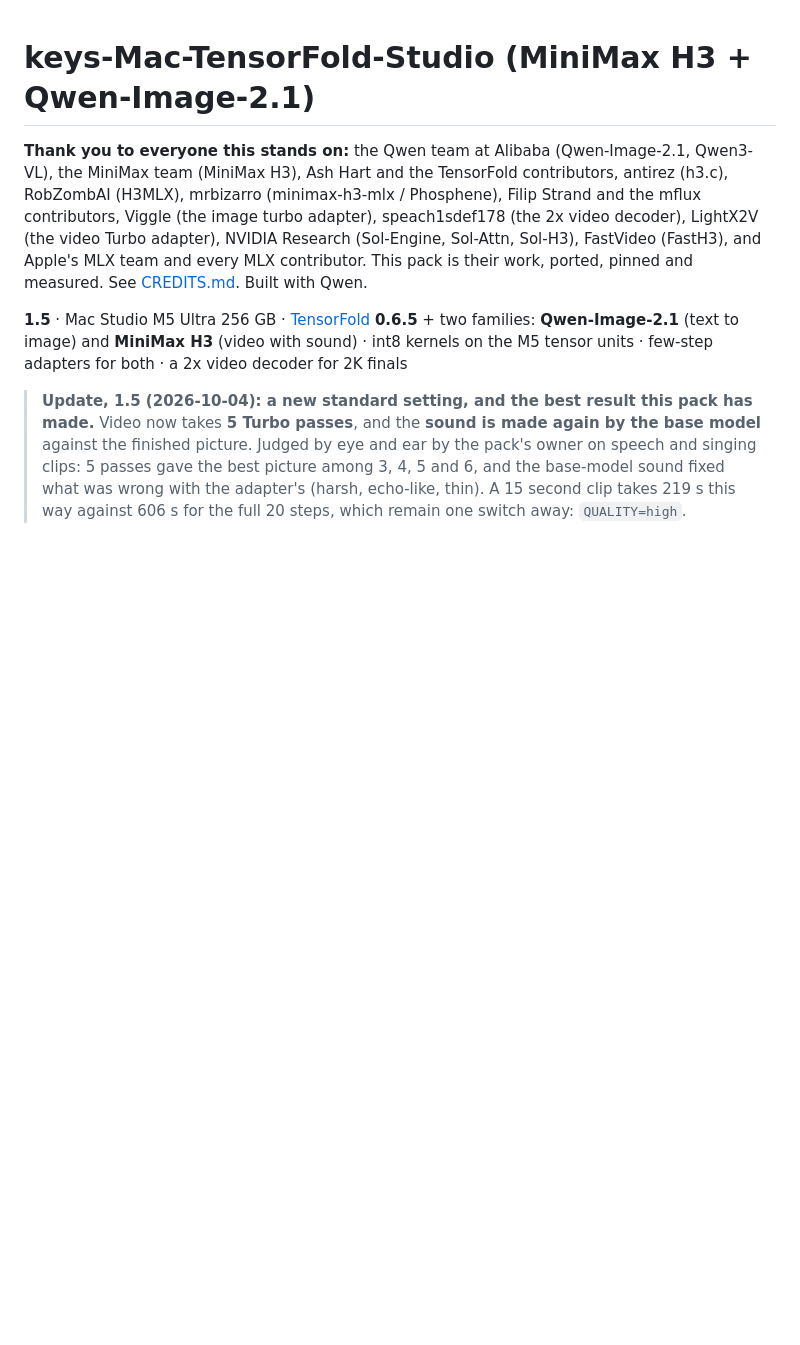
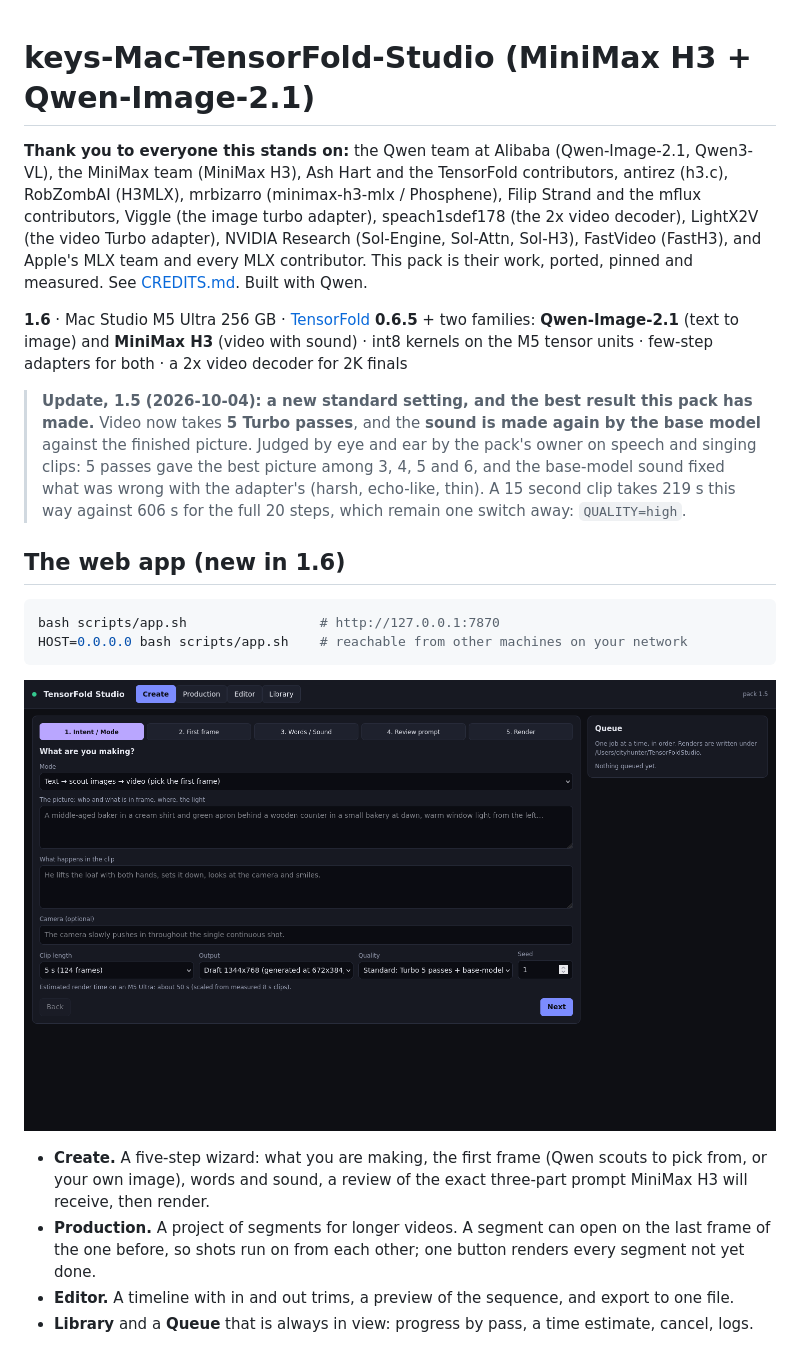
Before and after one commit to drowzeys/keys-Mac-TensorFold-Studio, a Markdown page: README.md, the part around one of its changes. GitHub-like rendering; pictures changed too: samples/app_create.png (added); blank space fills up the shorter version.

````diff
--- a/README.md
+++ b/README.md
@@ -6,7 +6,7 @@ Phosphene), Filip Strand and the mflux contributors, Viggle (the image turbo ada
 decoder), LightX2V (the video Turbo adapter), NVIDIA Research (Sol-Engine, Sol-Attn, Sol-H3), FastVideo (FastH3), and Apple's MLX team and every MLX
 contributor. This pack is their work, ported, pinned and measured. See [CREDITS.md](CREDITS.md). Built with Qwen.
 
-**1.5** · Mac Studio M5 Ultra 256 GB · [TensorFold](https://github.com/ashhart/TensorFold) **0.6.5** + two families:
+**1.6** · Mac Studio M5 Ultra 256 GB · [TensorFold](https://github.com/ashhart/TensorFold) **0.6.5** + two families:
 **Qwen-Image-2.1** (text to image) and **MiniMax H3** (video with sound) · int8 kernels on the M5 tensor units ·
 few-step adapters for both · a 2x video decoder for 2K finals
 
@@ -15,3 +15,20 @@ few-step adapters for both · a 2x video decoder for 2K finals
 > and ear by the pack's owner on speech and singing clips: 5 passes gave the best picture among 3, 4, 5 and 6, and
 > the base-model sound fixed what was wrong with the adapter's (harsh, echo-like, thin). A 15 second clip takes 219 s
 > this way against 606 s for the full 20 steps, which remain one switch away: `QUALITY=high`.
+
+## The web app (new in 1.6)
+
+```bash
+bash scripts/app.sh                 # http://127.0.0.1:7870
+HOST=0.0.0.0 bash scripts/app.sh    # reachable from other machines on your network
+```
+
+![Create wizard](samples/app_create.png)
+
+- **Create.** A five-step wizard: what you are making, the first frame (Qwen scouts to pick from, or your own
+  image), words and sound, a review of the exact three-part prompt MiniMax H3 will receive, then render.
+- **Production.** A project of segments for longer videos. A segment can open on the last frame of the one before,
+  so shots run on from each other; one button renders every segment not yet done.
+- **Editor.** A timeline with in and out trims, a preview of the sequence, and export to one file.
+- **Library** and a **Queue** that is always in view: progress by pass, a time estimate, cancel, logs.
+
````
Also changed, not shown: other parts of README.md (+10 -0 lines), AGENTS.md (+3 -0 lines), CREDITS.md (+11 -0 lines), samples/app_editor.png (added), samples/app_production.png (added), 4 other files.
